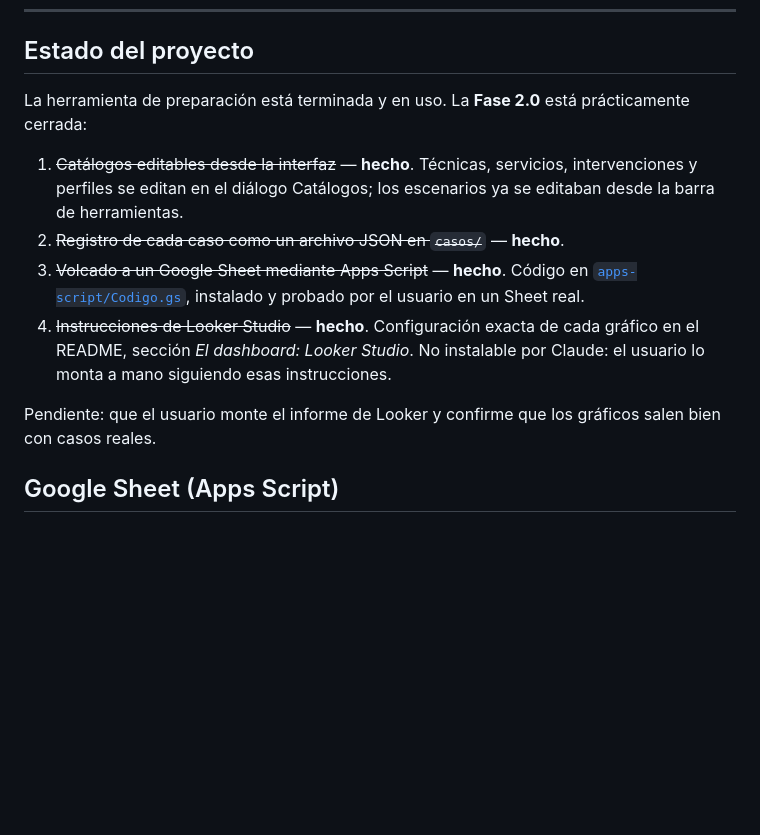
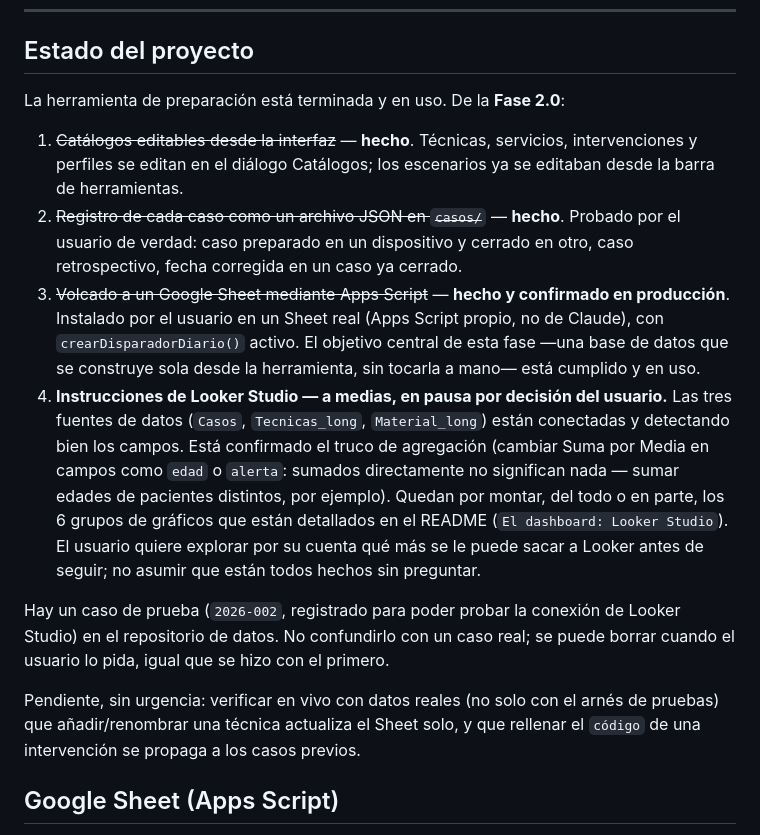
Before and after one commit to paniaguadediego-bit/checklist-mio-ionm, a Markdown page: CLAUDE.md, the part around the change. GitHub-like rendering; blank space fills up the shorter version.

Commit message:
Actualizar el estado del proyecto: Sheet en produccion, Looker en pausa
La base de datos que se construye sola desde la herramienta -el objetivo
central de la fase 2.0- esta confirmada en produccion: Apps Script
instalado por el usuario, disparador diario activo, casos fluyendo desde
la app hasta el Sheet sin tocar nada a mano.

Looker Studio queda documentado como a medias, en pausa por decision del
usuario para explorar por su cuenta que mas se le puede sacar antes de
seguir montando graficos. Anotado tambien el caso de prueba 2026-002 que
quedo en el repositorio de datos, para no confundirlo con uno real en una
sesion futura, y lo que falta verificar en vivo (propagacion de una
tecnica renombrada y de un codigo de intervencion rellenado).

Co-Authored-By: Claude Sonnet 5 <noreply@anthropic.com>

```diff
--- a/CLAUDE.md
+++ b/CLAUDE.md
@@ -234,23 +234,39 @@ las cuatro etiquetas (`style.css`, `data/surgeries.js`, `data/i18n-en.js`,
 
 ## Estado del proyecto
 
-La herramienta de preparación está terminada y en uso. La **Fase 2.0**
-está prácticamente cerrada:
+La herramienta de preparación está terminada y en uso. De la **Fase 2.0**:
 
 1. ~~Catálogos editables desde la interfaz~~ — **hecho**. Técnicas,
    servicios, intervenciones y perfiles se editan en el diálogo Catálogos; los
    escenarios ya se editaban desde la barra de herramientas.
 2. ~~Registro de cada caso como un archivo JSON en `casos/`~~ — **hecho**.
-3. ~~Volcado a un Google Sheet mediante Apps Script~~ — **hecho**. Código en
-   [`apps-script/Codigo.gs`](apps-script/Codigo.gs), instalado y probado por
-   el usuario en un Sheet real.
-4. ~~Instrucciones de Looker Studio~~ — **hecho**. Configuración exacta de
-   cada gráfico en el README, sección *El dashboard: Looker Studio*. No
-   instalable por Claude: el usuario lo monta a mano siguiendo esas
-   instrucciones.
+   Probado por el usuario de verdad: caso preparado en un dispositivo y
+   cerrado en otro, caso retrospectivo, fecha corregida en un caso ya
+   cerrado.
+3. ~~Volcado a un Google Sheet mediante Apps Script~~ — **hecho y
+   confirmado en producción**. Instalado por el usuario en un Sheet real
+   (Apps Script propio, no de Claude), con `crearDisparadorDiario()` activo.
+   El objetivo central de esta fase —una base de datos que se construye
+   sola desde la herramienta, sin tocarla a mano— está cumplido y en uso.
+4. **Instrucciones de Looker Studio — a medias, en pausa por decisión del
+   usuario.** Las tres fuentes de datos (`Casos`, `Tecnicas_long`,
+   `Material_long`) están conectadas y detectando bien los campos. Está
+   confirmado el truco de agregación (cambiar Suma por Media en campos como
+   `edad` o `alerta`: sumados directamente no significan nada — sumar
+   edades de pacientes distintos, por ejemplo). Quedan por montar, del todo
+   o en parte, los 6 grupos de gráficos que están
+   detallados en el README (`El dashboard: Looker Studio`). El usuario
+   quiere explorar por su cuenta qué más se le puede sacar a Looker antes de
+   seguir; no asumir que están todos hechos sin preguntar.
 
-Pendiente: que el usuario monte el informe de Looker y confirme que los
-gráficos salen bien con casos reales.
+Hay un caso de prueba (`2026-002`, registrado para poder probar la conexión
+de Looker Studio) en el repositorio de datos. No confundirlo con un caso
+real; se puede borrar cuando el usuario lo pida, igual que se hizo con el
+primero.
+
+Pendiente, sin urgencia: verificar en vivo con datos reales (no solo con el
+arnés de pruebas) que añadir/renombrar una técnica actualiza el Sheet solo, y
+que rellenar el `código` de una intervención se propaga a los casos previos.
 
 ## Google Sheet (Apps Script)
 
```
